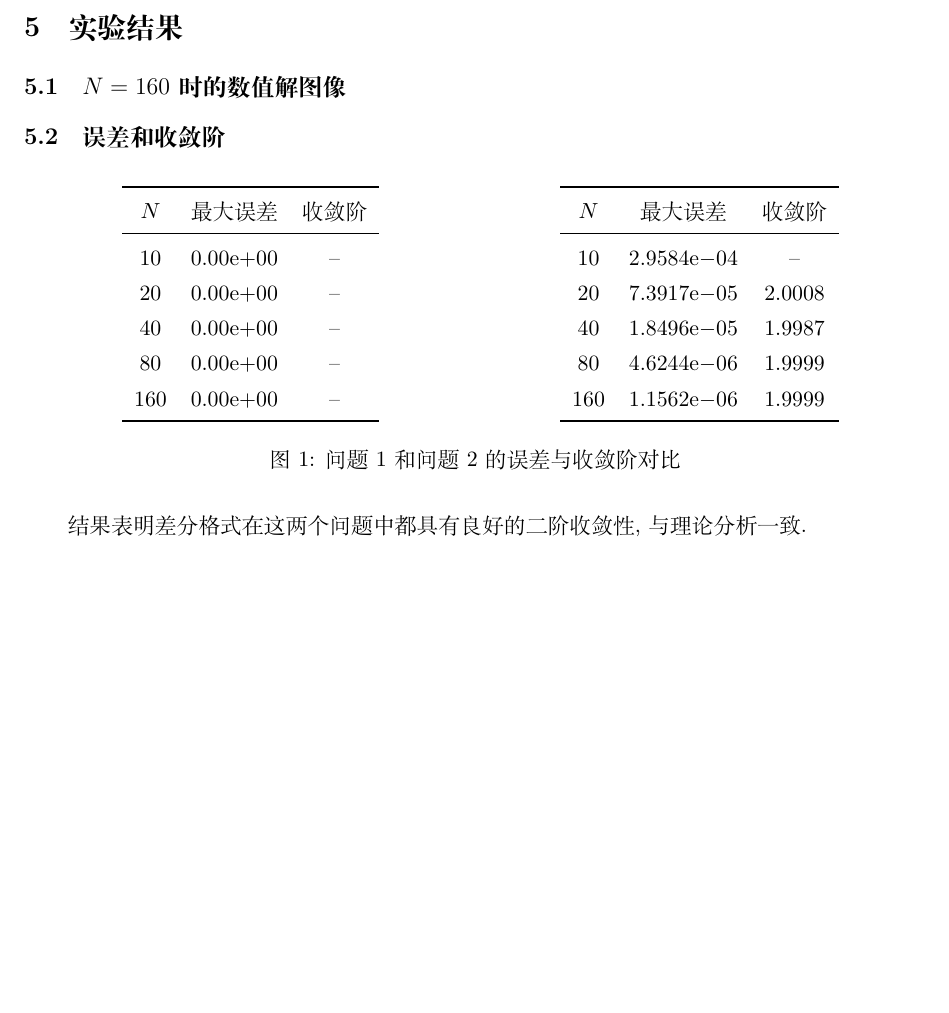
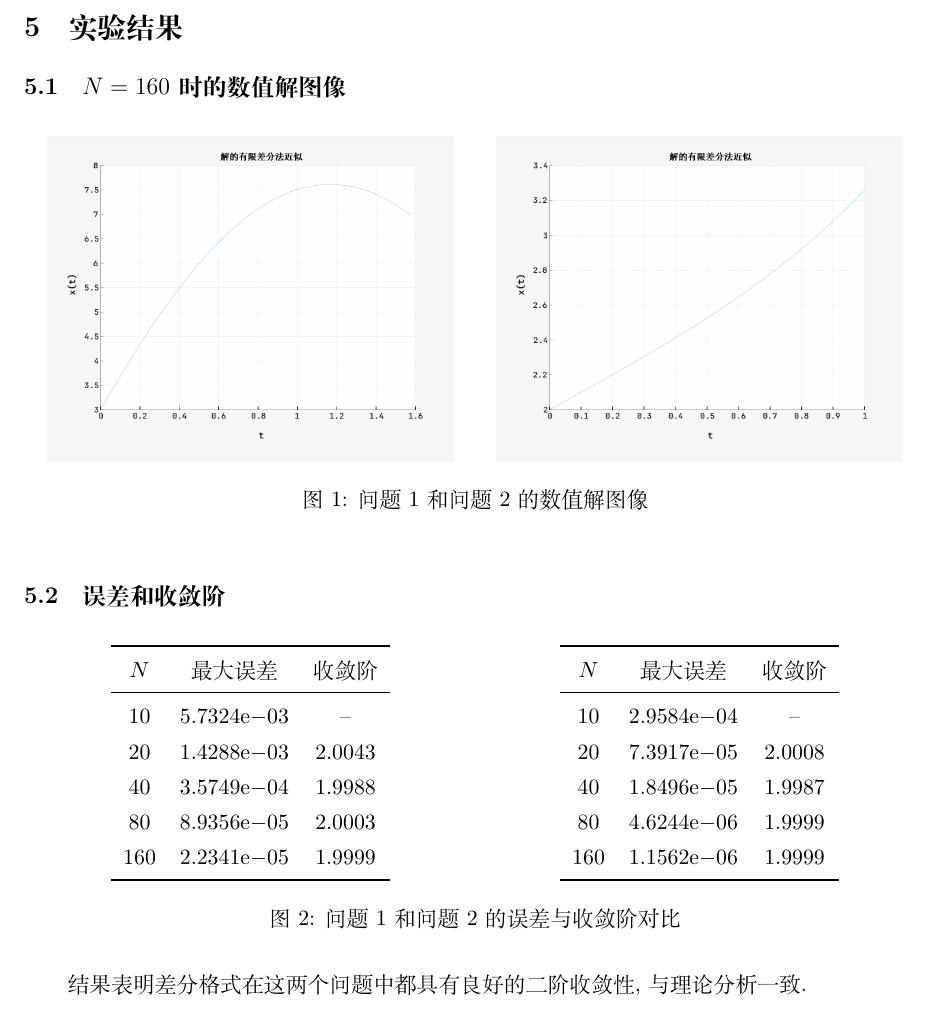
Before and after one commit to EulCau/18NumericalAnalysis, a LaTeX problem sheet (Homework/HW12/report/LaTeX/report.tex): part of page 3 of 3, cut so that both start at the same text, the shorter picture padded with empty space. Compiled offline with XeLaTeX.

Commit message:
Finish HW12 report

```diff
--- a/Homework/HW12/report/LaTeX/report.tex
+++ b/Homework/HW12/report/LaTeX/report.tex
@@ -113,17 +113,17 @@
 
 \section{实验结果}
 \subsection{\texorpdfstring{$N=160$时的数值解图像}{N=160时的数值解图像}}
-%\begin{figure}[ht]
-%	\centering
-%	\begin{subfigure}[b]{0.45\textwidth}
-%		\includegraphics{figure/}
-%	\end{subfigure}
-%	\hspace{0.5cm}
-%	\begin{subfigure}[b]{0.45\textwidth}
-%		\includegraphics{figure/}
-%	\end{subfigure}
-%	\caption{问题 1 和问题 2 的误差与收敛阶对比}
-%\end{figure}
+\begin{figure}[ht]
+	\centering
+	\begin{subfigure}[b]{0.45\textwidth}
+		\includegraphics[width=\linewidth]{figure/f1.png}
+	\end{subfigure}
+	\hspace{0.5cm}
+	\begin{subfigure}[b]{0.45\textwidth}
+		\includegraphics[width=\linewidth]{figure/f2.png}
+	\end{subfigure}
+	\caption{问题 1 和问题 2 的数值解图像}
+\end{figure}
 
 \subsection{误差和收敛阶}
 \begin{figure}[ht]
@@ -134,11 +134,11 @@
 		\toprule
 		$N$ & 最大误差 & 收敛阶 \\
 		\midrule
-		10  & $0.00\mathrm{e}{+00}$ & --     \\
-		20  & $0.00\mathrm{e}{+00}$ & --     \\
-		40  & $0.00\mathrm{e}{+00}$ & --     \\
-		80  & $0.00\mathrm{e}{+00}$ & --     \\
-		160 & $0.00\mathrm{e}{+00}$ & --     \\
+		10  & $5.7324\mathrm{e}{-03}$ & --     \\
+		20  & $1.4288\mathrm{e}{-03}$ & 2.0043 \\
+		40  & $3.5749\mathrm{e}{-04}$ & 1.9988 \\
+		80  & $8.9356\mathrm{e}{-05}$ & 2.0003 \\
+		160 & $2.2341\mathrm{e}{-05}$ & 1.9999 \\
 		\bottomrule
 		\end{tabular}
 	\end{subfigure}
```
Also changed, not shown: Homework/HW12/report/LaTeX/figure/f1.png (added), Homework/HW12/report/LaTeX/figure/f2.png (added), Homework/HW12/report/report.pdf (added).
